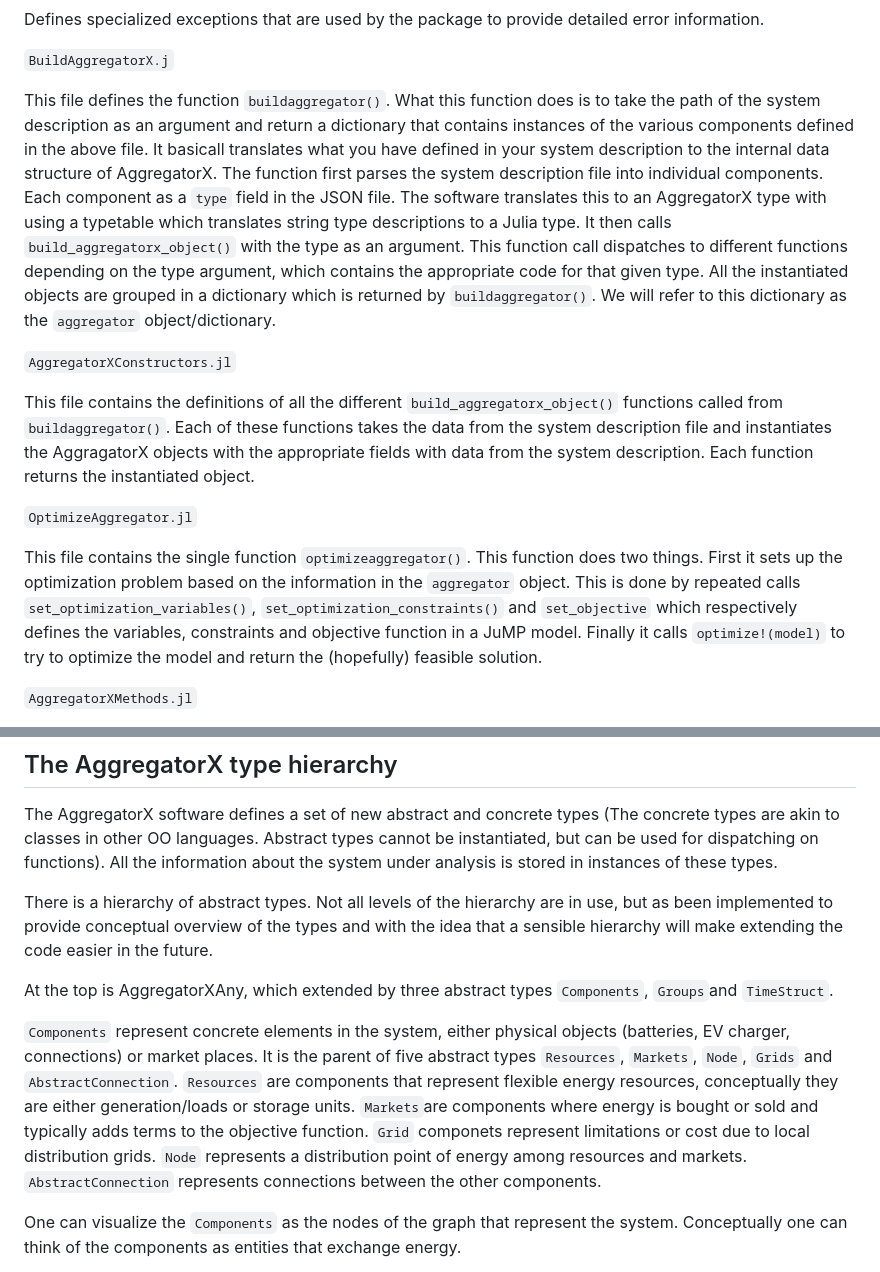
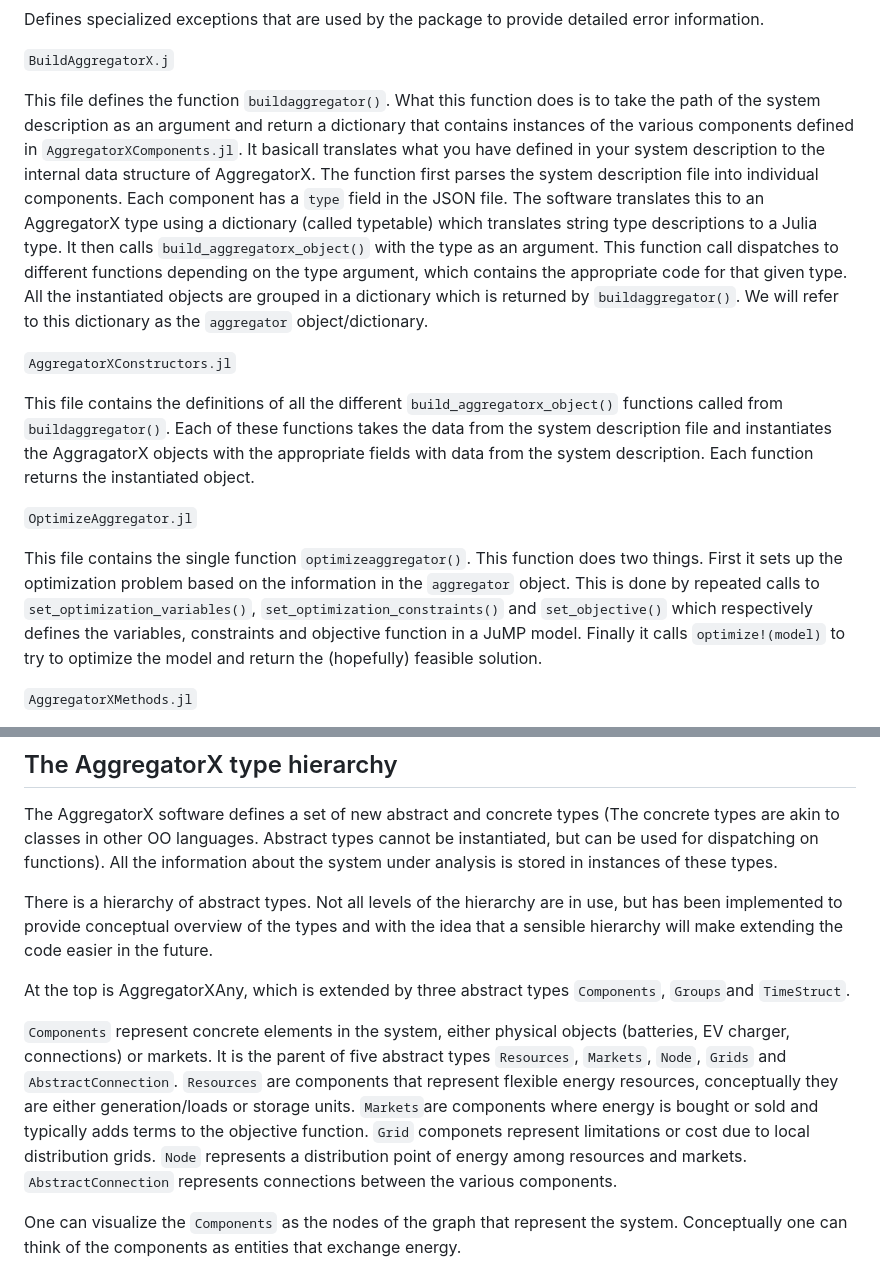
Before and after one commit to AggregatorX/AggregatorX.jl, a Markdown page: design.md, 2 parts joined by grey strips. Rendered like a GitHub page.

```diff
--- a/design.md
+++ b/design.md
@@ -55,7 +55,7 @@ Defines specialized exceptions that are used by the package to provide detailed
 
 `BuildAggregatorX.j`
 
-This file defines the function `buildaggregator()`. What this function does is to take the path of the system description as an argument and return a dictionary that contains instances of the various components defined in the above file. It basicall translates what you have defined in your system description to the internal data structure of AggregatorX. The function first parses the system description file into individual components. Each component as a `type` field in the JSON file. The software translates this to an AggregatorX type with using a typetable which translates string type descriptions to a Julia type. It then calls `build_aggregatorx_object()` with the type as an argument. This function call dispatches to different functions depending on the type argument, which contains the appropriate code for that given type. All the instantiated objects are grouped in a dictionary which is returned by `buildaggregator()`. We will refer to this dictionary as the `aggregator` object/dictionary.
+This file defines the function `buildaggregator()`. What this function does is to take the path of the system description as an argument and return a dictionary that contains instances of the various components defined in `AggregatorXComponents.jl`. It basicall translates what you have defined in your system description to the internal data structure of AggregatorX. The function first parses the system description file into individual components. Each component has a `type` field in the JSON file. The software translates this to an AggregatorX type using a dictionary (called typetable) which translates string type descriptions to a Julia type. It then calls `build_aggregatorx_object()` with the type as an argument. This function call dispatches to different functions depending on the type argument, which contains the appropriate code for that given type. All the instantiated objects are grouped in a dictionary which is returned by `buildaggregator()`. We will refer to this dictionary as the `aggregator` object/dictionary.
 
 `AggregatorXConstructors.jl`
 
@@ -63,7 +63,7 @@ This file contains the definitions of all the different `build_aggregatorx_objec
 
 `OptimizeAggregator.jl`
 
-This file contains the single function `optimizeaggregator()`. This function does two things. First it sets up the optimization problem based on the information in the `aggregator` object. This is done by repeated calls `set_optimization_variables()`, `set_optimization_constraints()` and `set_objective` which respectively defines the variables, constraints and objective function in a JuMP model. Finally it calls `optimize!(model)` to try to optimize the model and return the (hopefully) feasible solution.
+This file contains the single function `optimizeaggregator()`. This function does two things. First it sets up the optimization problem based on the information in the `aggregator` object. This is done by repeated calls to `set_optimization_variables()`, `set_optimization_constraints()` and `set_objective()` which respectively defines the variables, constraints and objective function in a JuMP model. Finally it calls `optimize!(model)` to try to optimize the model and return the (hopefully) feasible solution.
 
 `AggregatorXMethods.jl`
 
@@ -79,11 +79,11 @@ This friendly file solves whatever problems you might have:D. Just kidding, it i
 
 The AggregatorX software defines a set of new abstract and concrete types (The concrete types are akin to classes in other OO languages. Abstract types cannot be instantiated, but can be used for dispatching on functions). All the information about the system under analysis is stored in instances of these types.
 
-There is a hierarchy of abstract types. Not all levels of the hierarchy are in use, but as been implemented to provide conceptual overview of the types and with the idea that a sensible hierarchy will make extending the code easier in the future.
+There is a hierarchy of abstract types. Not all levels of the hierarchy are in use, but has been implemented to provide conceptual overview of the types and with the idea that a sensible hierarchy will make extending the code easier in the future.
 
-At the top is AggregatorXAny, which extended by three abstract types `Components`, `Groups`and `TimeStruct`.
+At the top is AggregatorXAny, which is extended by three abstract types `Components`, `Groups`and `TimeStruct`.
 
-`Components` represent concrete elements in the system, either physical objects (batteries, EV charger, connections) or market places. It is the parent of five abstract types `Resources`, `Markets`, `Node`, `Grids` and `AbstractConnection`. `Resources` are components that represent flexible energy resources, conceptually they are either generation/loads or storage units. `Markets`are components where energy is bought or sold and typically adds terms to the objective function. `Grid` componets represent limitations or cost due to local distribution grids. `Node` represents a distribution point of energy among resources and markets. `AbstractConnection` represents connections between the other components.
+`Components` represent concrete elements in the system, either physical objects (batteries, EV charger, connections) or markets. It is the parent of five abstract types `Resources`, `Markets`, `Node`, `Grids` and `AbstractConnection`. `Resources` are components that represent flexible energy resources, conceptually they are either generation/loads or storage units. `Markets`are components where energy is bought or sold and typically adds terms to the objective function. `Grid` componets represent limitations or cost due to local distribution grids. `Node` represents a distribution point of energy among resources and markets. `AbstractConnection` represents connections between the various components.
 
 One can visualize the `Components` as the nodes of the graph that represent the system. Conceptually one can think of the components as entities that exchange energy.
 
```
Also changed, not shown: other parts of design.md (+13 -13 lines).
